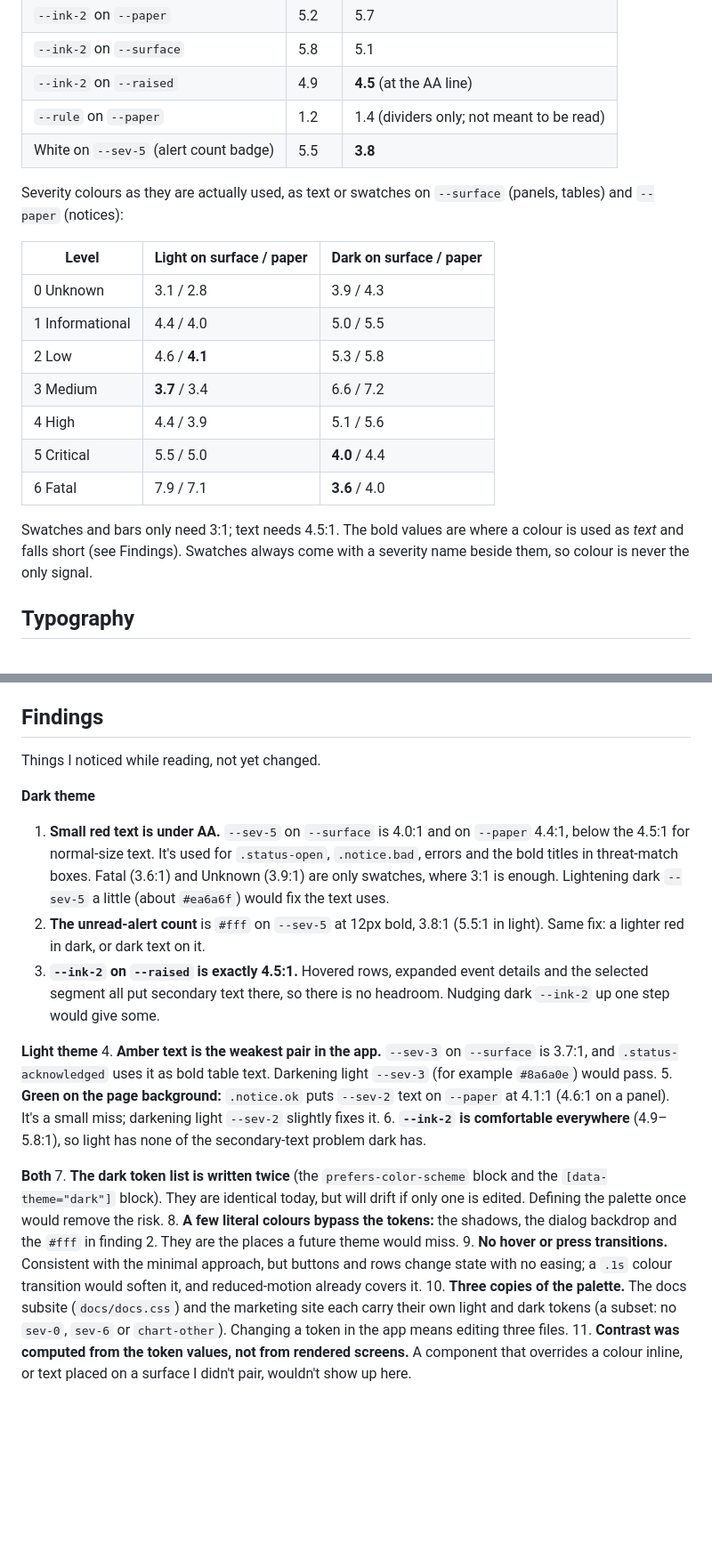
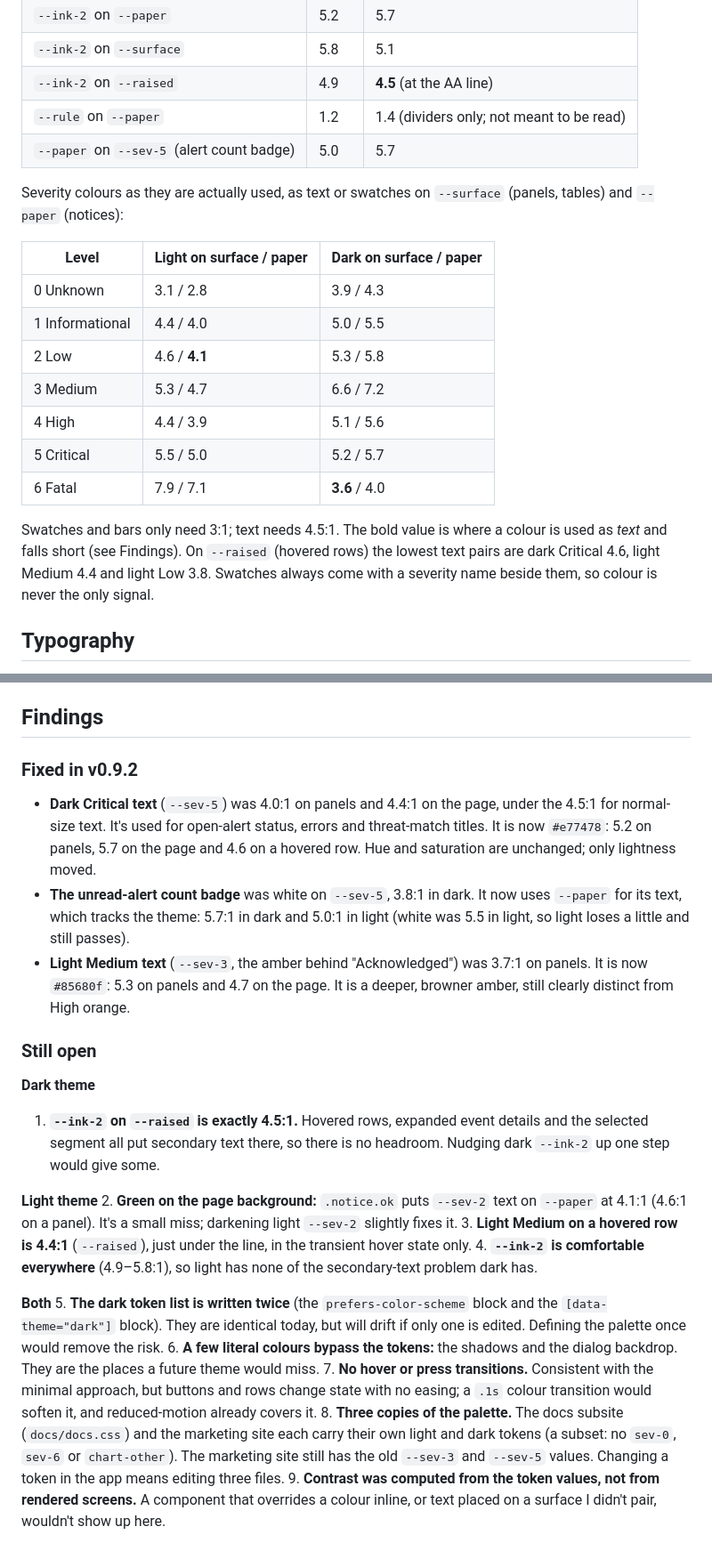
Before and after one commit to justwaters/SIEMLite, a Markdown page: DESIGN.md, 2 parts joined by grey strips. Shown at 89% size. Drawn GitHub-style; blank space fills up the shorter version.

Commit message:
DESIGN.md: record the v0.9.2 contrast fixes
updates the severity tokens and contrast tables for the new dark Critical red (#e77478) and light Medium amber (#85680f), the alert count badge text, and splits the findings into fixed and still open.

```diff
--- a/DESIGN.md
+++ b/DESIGN.md
@@ -101,7 +101,7 @@ Core pairs:
 | `--ink-2` on `--surface` | 5.8 | 5.1 |
 | `--ink-2` on `--raised` | 4.9 | **4.5** (at the AA line) |
 | `--rule` on `--paper` | 1.2 | 1.4 (dividers only; not meant to be read) |
-| White on `--sev-5` (alert count badge) | 5.5 | **3.8** |
+| `--paper` on `--sev-5` (alert count badge) | 5.0 | 5.7 |
 
 Severity colours as they are actually used, as text or swatches on `--surface` (panels, tables) and `--paper`
 (notices):
@@ -111,13 +111,13 @@ Severity colours as they are actually used, as text or swatches on `--surface` (
 | 0 Unknown | 3.1 / 2.8 | 3.9 / 4.3 |
 | 1 Informational | 4.4 / 4.0 | 5.0 / 5.5 |
 | 2 Low | 4.6 / **4.1** | 5.3 / 5.8 |
-| 3 Medium | **3.7** / 3.4 | 6.6 / 7.2 |
+| 3 Medium | 5.3 / 4.7 | 6.6 / 7.2 |
 | 4 High | 4.4 / 3.9 | 5.1 / 5.6 |
-| 5 Critical | 5.5 / 5.0 | **4.0** / 4.4 |
+| 5 Critical | 5.5 / 5.0 | 5.2 / 5.7 |
 | 6 Fatal | 7.9 / 7.1 | **3.6** / 4.0 |
 
-Swatches and bars only need 3:1; text needs 4.5:1. The bold values are where a colour is used as *text* and falls
-short (see Findings). Swatches always come with a severity name beside them, so colour is never the only signal.
+Swatches and bars only need 3:1; text needs 4.5:1. The bold value is where a colour is used as *text* and falls
+short (see Findings). On `--raised` (hovered rows) the lowest text pairs are dark Critical 4.6, light Medium 4.4 and light Low 3.8. Swatches always come with a severity name beside them, so colour is never the only signal.
 
 ## Typography
 
@@ -225,21 +225,25 @@ The negative spread keeps the shadow tight under the element, so it reads in bot
 
 ## Findings
 
-Things I noticed while reading, not yet changed.
+### Fixed in v0.9.2
+
+- **Dark Critical text** (`--sev-5`) was 4.0:1 on panels and 4.4:1 on the page, under the 4.5:1 for normal-size text. It's used for open-alert status, errors and threat-match titles. It is now `#e77478`: 5.2 on panels, 5.7 on the page and 4.6 on a hovered row. Hue and saturation are unchanged; only lightness moved.
+- **The unread-alert count badge** was white on `--sev-5`, 3.8:1 in dark. It now uses `--paper` for its text, which tracks the theme: 5.7:1 in dark and 5.0:1 in light (white was 5.5 in light, so light loses a little and still passes).
+- **Light Medium text** (`--sev-3`, the amber behind "Acknowledged") was 3.7:1 on panels. It is now `#85680f`: 5.3 on panels and 4.7 on the page. It is a deeper, browner amber, still clearly distinct from High orange.
+
+### Still open
 
 **Dark theme**
-1. **Small red text is under AA.** `--sev-5` on `--surface` is 4.0:1 and on `--paper` 4.4:1, below the 4.5:1 for normal-size text. It's used for `.status-open`, `.notice.bad`, errors and the bold titles in threat-match boxes. Fatal (3.6:1) and Unknown (3.9:1) are only swatches, where 3:1 is enough. Lightening dark `--sev-5` a little (about `#ea6a6f`) would fix the text uses.
-2. **The unread-alert count** is `#fff` on `--sev-5` at 12px bold, 3.8:1 (5.5:1 in light). Same fix: a lighter red in dark, or dark text on it.
-3. **`--ink-2` on `--raised` is exactly 4.5:1.** Hovered rows, expanded event details and the selected segment all put secondary text there, so there is no headroom. Nudging dark `--ink-2` up one step would give some.
+1. **`--ink-2` on `--raised` is exactly 4.5:1.** Hovered rows, expanded event details and the selected segment all put secondary text there, so there is no headroom. Nudging dark `--ink-2` up one step would give some.
 
 **Light theme**
-4. **Amber text is the weakest pair in the app.** `--sev-3` on `--surface` is 3.7:1, and `.status-acknowledged` uses it as bold table text. Darkening light `--sev-3` (for example `#8a6a0e`) would pass.
-5. **Green on the page background:** `.notice.ok` puts `--sev-2` text on `--paper` at 4.1:1 (4.6:1 on a panel). It's a small miss; darkening light `--sev-2` slightly fixes it.
-6. **`--ink-2` is comfortable everywhere** (4.9–5.8:1), so light has none of the secondary-text problem dark has.
+2. **Green on the page background:** `.notice.ok` puts `--sev-2` text on `--paper` at 4.1:1 (4.6:1 on a panel). It's a small miss; darkening light `--sev-2` slightly fixes it.
+3. **Light Medium on a hovered row is 4.4:1** (`--raised`), just under the line, in the transient hover state only.
+4. **`--ink-2` is comfortable everywhere** (4.9–5.8:1), so light has none of the secondary-text problem dark has.
 
 **Both**
-7. **The dark token list is written twice** (the `prefers-color-scheme` block and the `[data-theme="dark"]` block). They are identical today, but will drift if only one is edited. Defining the palette once would remove the risk.
-8. **A few literal colours bypass the tokens:** the shadows, the dialog backdrop and the `#fff` in finding 2. They are the places a future theme would miss.
-9. **No hover or press transitions.** Consistent with the minimal approach, but buttons and rows change state with no easing; a `.1s` colour transition would soften it, and reduced-motion already covers it.
-10. **Three copies of the palette.** The docs subsite (`docs/docs.css`) and the marketing site each carry their own light and dark tokens (a subset: no `sev-0`, `sev-6` or `chart-other`). Changing a token in the app means editing three files.
-11. **Contrast was computed from the token values, not from rendered screens.** A component that overrides a colour inline, or text placed on a surface I didn't pair, wouldn't show up here.
+5. **The dark token list is written twice** (the `prefers-color-scheme` block and the `[data-theme="dark"]` block). They are identical today, but will drift if only one is edited. Defining the palette once would remove the risk.
+6. **A few literal colours bypass the tokens:** the shadows and the dialog backdrop. They are the places a future theme would miss.
+7. **No hover or press transitions.** Consistent with the minimal approach, but buttons and rows change state with no easing; a `.1s` colour transition would soften it, and reduced-motion already covers it.
+8. **Three copies of the palette.** The docs subsite (`docs/docs.css`) and the marketing site each carry their own light and dark tokens (a subset: no `sev-0`, `sev-6` or `chart-other`). The marketing site still has the old `--sev-3` and `--sev-5` values. Changing a token in the app means editing three files.
+9. **Contrast was computed from the token values, not from rendered screens.** A component that overrides a colour inline, or text placed on a surface I didn't pair, wouldn't show up here.
```
Also changed, not shown: other parts of DESIGN.md (+2 -2 lines).
